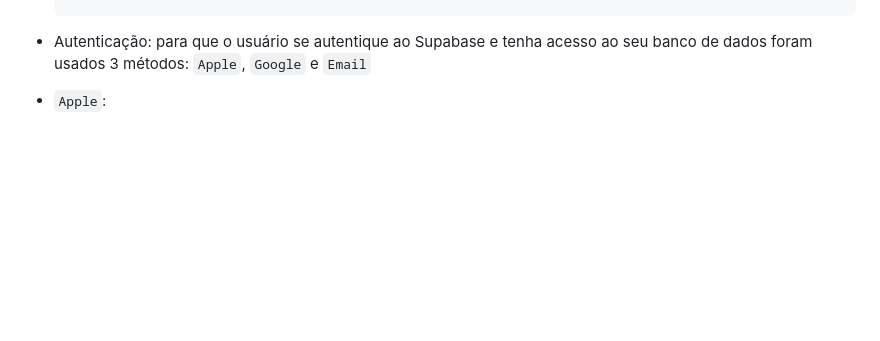
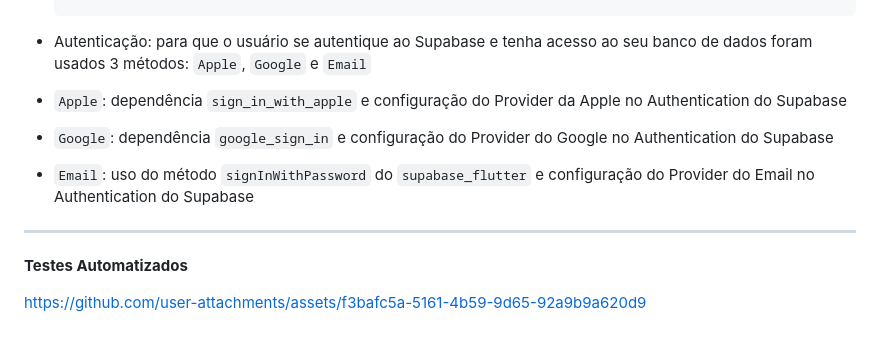
Before and after one commit to kobe-arthurlopes/sprint4, a Markdown page: README.md, the part around the change. Rendered like a GitHub page; folded sections open; blank space fills up the shorter version.

Commit message:
docs: update README.md

```diff
--- a/README.md
+++ b/README.md
@@ -387,4 +387,15 @@ do <a href="https://developers.google.com/ml-kit" target="_blank">Google ML Kit<
 
 - Autenticação: para que o usuário se autentique ao Supabase e tenha acesso ao seu banco de dados foram usados 3 métodos: ``Apple``, ``Google`` e ``Email``
 
-- ``Apple``:
+- ``Apple``: dependência ``sign_in_with_apple`` e configuração do Provider da Apple no Authentication do Supabase
+
+- ``Google``: dependência ``google_sign_in`` e configuração do Provider do Google no Authentication do Supabase
+
+- ``Email``: uso do método ``signInWithPassword`` do ``supabase_flutter`` e configuração do Provider do Email no Authentication do Supabase
+
+----
+
+**Testes Automatizados**
+
+
+https://github.com/user-attachments/assets/f3bafc5a-5161-4b59-9d65-92a9b9a620d9
```
